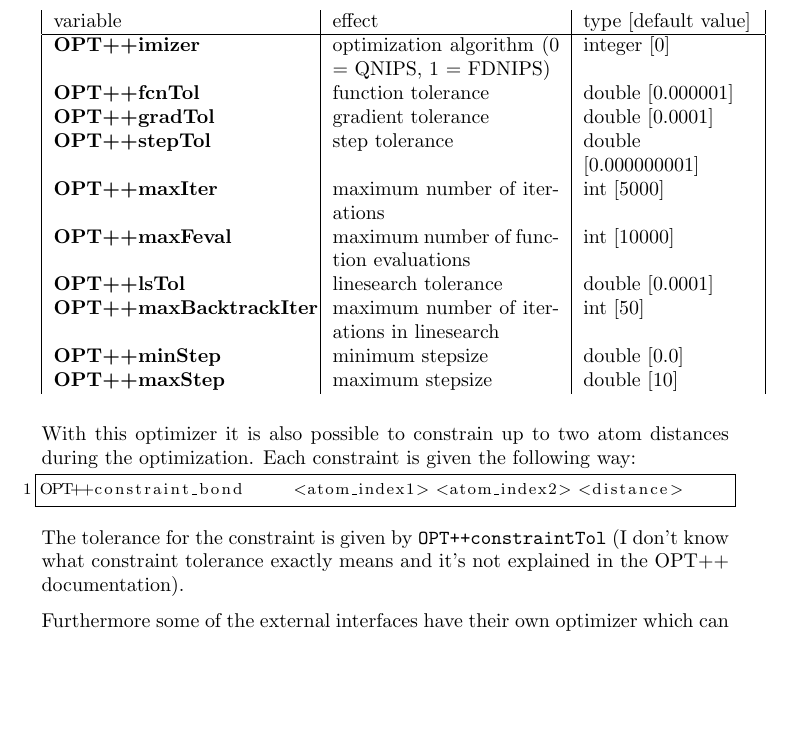
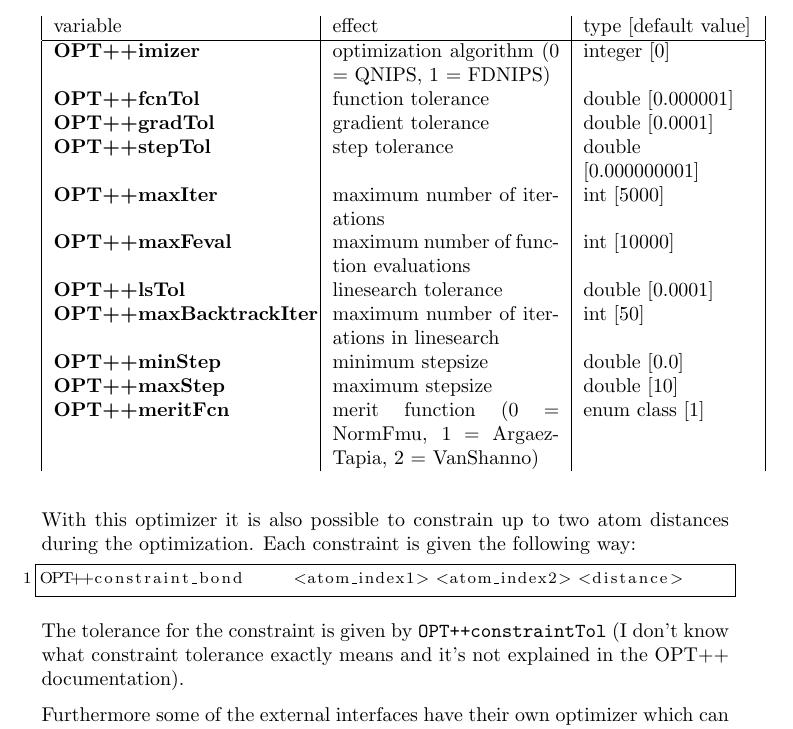
Before and after one commit to AKEngels/CAST, a LaTeX document (manual/castmanual.tex): part of page 33 of 85, cut so that both start at the same text, the shorter picture padded with empty space. Compiled offline with pdfLaTeX.

Commit message:
add new option to manual

```diff
--- a/manual/castmanual.tex
+++ b/manual/castmanual.tex
@@ -947,7 +947,8 @@ Furthermore it is also possible to apply a harmonic potential on a linear combin
 		\textbf{OPT++lsTol} & linesearch tolerance & double [0.0001] \\
 		\textbf{OPT++maxBacktrackIter} & maximum number of iterations in linesearch & int [50] \\
 		\textbf{OPT++minStep} & minimum stepsize & double [0.0] \\
-		\textbf{OPT++maxStep} & maximum stepsize & double [10]
+		\textbf{OPT++maxStep} & maximum stepsize & double [10]  \\
+		\textbf{OPT++meritFcn} & merit function (0 = NormFmu, 1 = ArgaezTapia, 2 = VanShanno) & enum class [1] \\
 	\end{longtable}
 
 With this optimizer it is also possible to constrain up to two atom distances during the optimization. Each constraint is given the following way:
```
